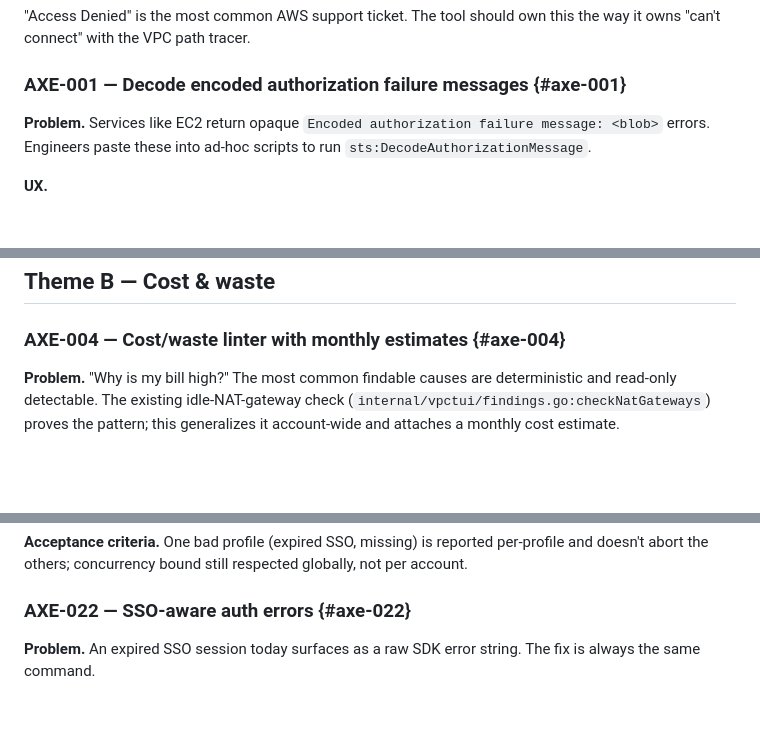
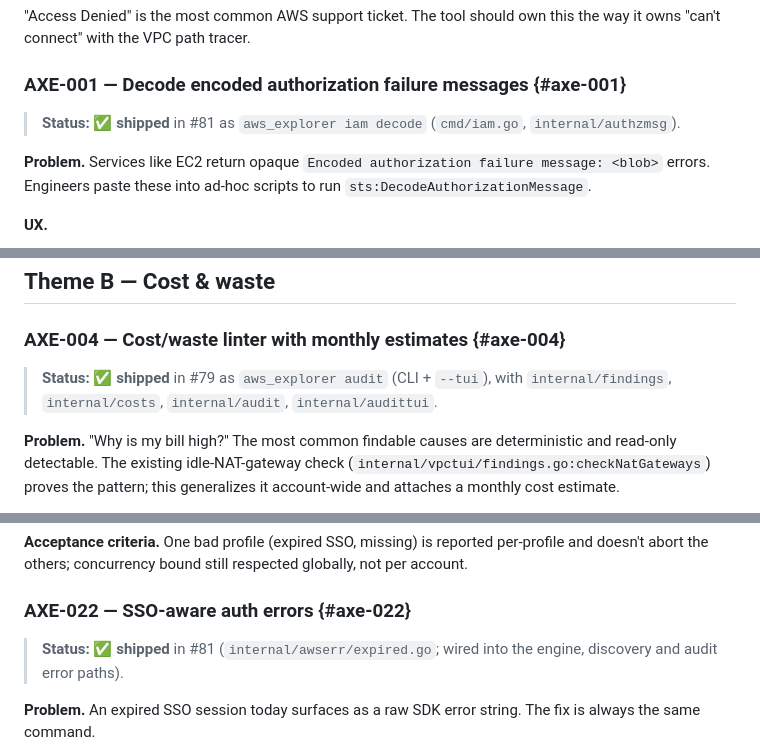
Before and after one commit to ryandam9/Explorer, a Markdown page: docs/enhancement-roadmap.md, 3 parts joined by grey strips. Rendered like a GitHub page; blank space fills up the shorter version.

```diff
--- a/docs/enhancement-roadmap.md
+++ b/docs/enhancement-roadmap.md
@@ -99,6 +99,8 @@ Where new code plugs in:
 this the way it owns "can't connect" with the VPC path tracer.
 
 ### AXE-001 — Decode encoded authorization failure messages {#axe-001}
+
+> **Status: ✅ shipped** in #81 as `aws_explorer iam decode` (`cmd/iam.go`, `internal/authzmsg`).
 
 **Problem.** Services like EC2 return opaque
 `Encoded authorization failure message: <blob>` errors. Engineers paste these
@@ -202,6 +204,8 @@ gracefully if denied.
 ## Theme B — Cost & waste
 
 ### AXE-004 — Cost/waste linter with monthly estimates {#axe-004}
+
+> **Status: ✅ shipped** in #79 as `aws_explorer audit` (CLI + `--tui`), with `internal/findings`, `internal/costs`, `internal/audit`, `internal/audittui`.
 
 **Problem.** "Why is my bill high?" The most common findable causes are
 deterministic and read-only detectable. The existing idle-NAT-gateway check
@@ -750,6 +754,8 @@ globally, not per account.
 
 ### AXE-022 — SSO-aware auth errors {#axe-022}
 
+> **Status: ✅ shipped** in #81 (`internal/awserr/expired.go`; wired into the engine, discovery and audit error paths).
+
 **Problem.** An expired SSO session today surfaces as a raw SDK error string.
 The fix is always the same command.
 
```
Also changed, not shown: other parts of docs/enhancement-roadmap.md (+7 -5 lines).
